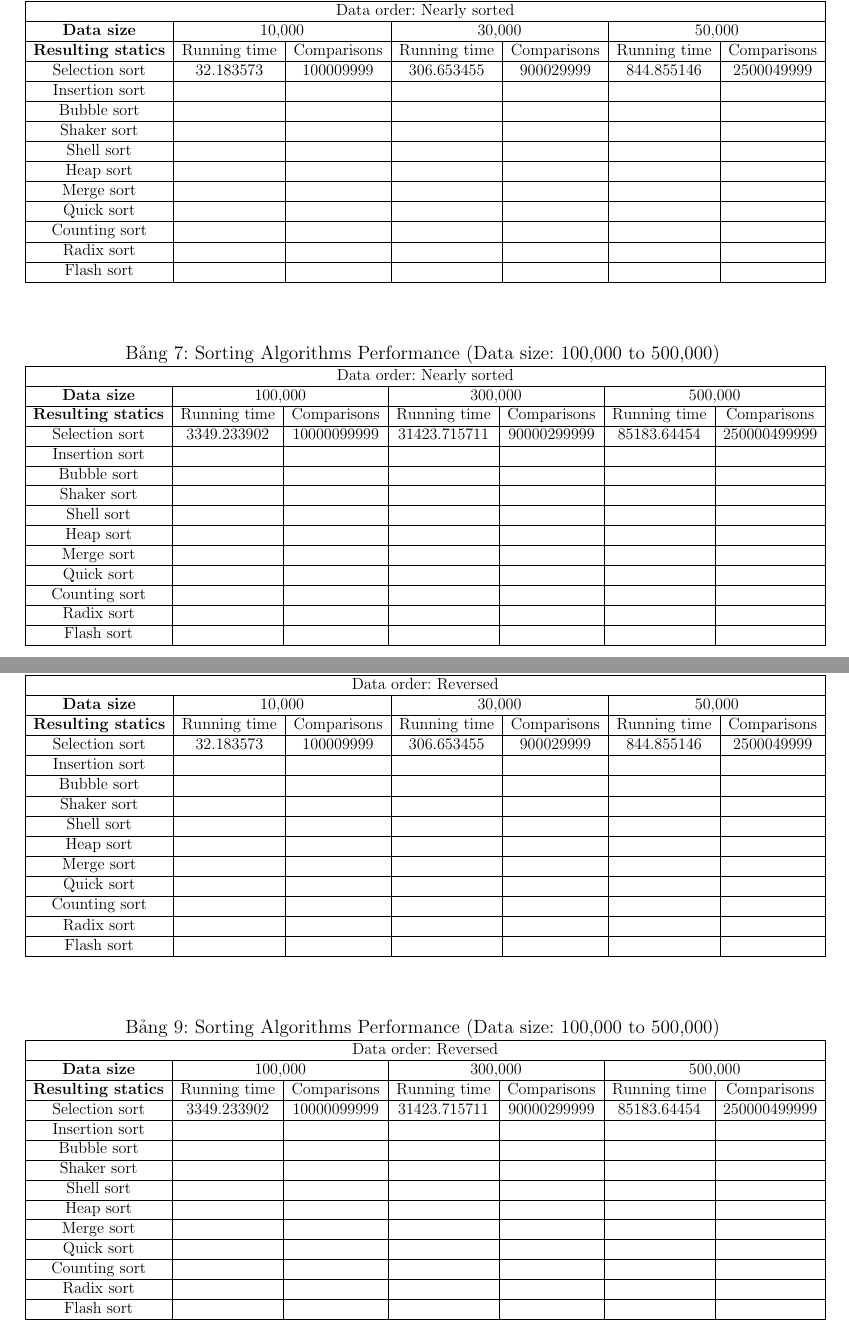
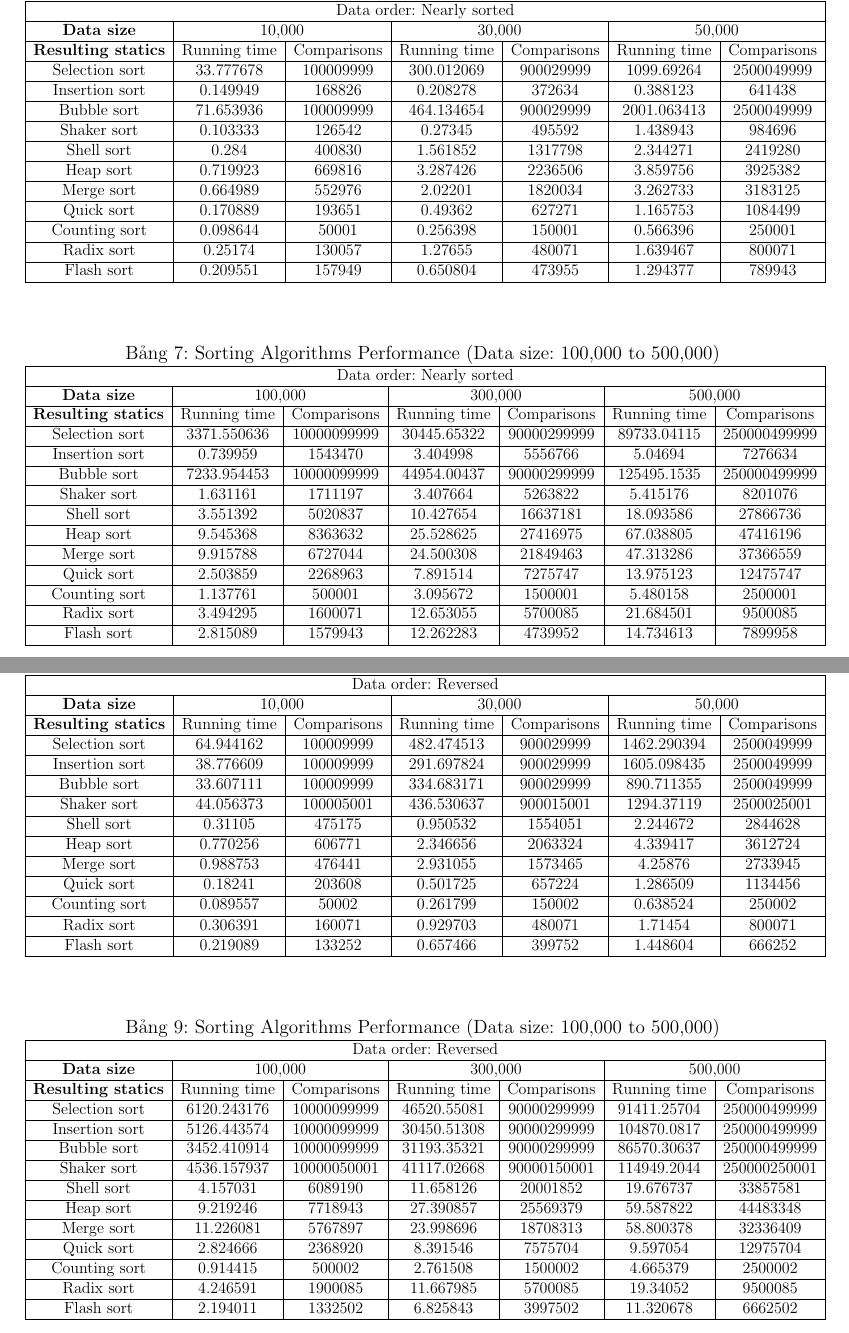
Before and after one commit to kyrie25/Data-Structure-and-Algorithm-Semester-3, a LaTeX document (report/main.tex, which reads report/content/ket_qua_thuc_nghiem.tex): two parts of pages 40 and 44 of 51, joined at a grey line, cut so that both start at the same text. Compiled offline with pdfLaTeX.

Commit message:
feat: finish tables

```diff
--- a/report/content/ket_qua_thuc_nghiem.tex
+++ b/report/content/ket_qua_thuc_nghiem.tex
@@ -160,17 +160,17 @@
         \multicolumn{7}{|c|}{Data order: Nearly sorted} \\ \hline
         \textbf{Data size}         & \multicolumn{2}{c|}{10,000} & \multicolumn{2}{c|}{30,000} & \multicolumn{2}{c|}{50,000} \\ \hline
         \textbf{Resulting statics} & Running time    & Comparisons & Running time & Comparisons & Running time   & Comparisons   \\ \hline
-        Selection sort             & $32.183573$     & $100009999$ & $306.653455$ & $900029999$ & $844.855146$   & $2500049999$  \\ \hline
-        Insertion sort             &                 &             &              &             &                &               \\ \hline
-        Bubble sort                &                 &             &              &             &                &               \\ \hline
-        Shaker sort                &                 &             &              &             &                &               \\ \hline
-        Shell sort                 &                 &             &              &             &                &               \\ \hline
-        Heap sort                  &                 &             &              &             &                &               \\ \hline
-        Merge sort                 &                 &             &              &             &                &               \\ \hline
-        Quick sort                 &                 &             &              &             &                &               \\ \hline
-        Counting sort              &                 &             &              &             &                &               \\ \hline
-        Radix sort                 &                 &             &              &             &                &               \\ \hline
-        Flash sort                 &                 &             &              &             &                &               \\ \hline
+        Selection sort             & $33.777678$     & $100009999$ & $300.012069$ & $900029999$ & $1099.69264$   & $2500049999$  \\ \hline
+        Insertion sort             & $0.149949$      & $168826$    & $0.208278$   & $372634$    & $0.388123$     & $641438$      \\ \hline
+        Bubble sort                & $71.653936$     & $100009999$ & $464.134654$ & $900029999$ & $2001.063413$  & $2500049999$  \\ \hline
+        Shaker sort                & $0.103333$      & $126542$    & $0.27345$    & $495592$    & $1.438943$     & $984696$      \\ \hline
+        Shell sort                 & $0.284$         & $400830$    & $1.561852$   & $1317798$   & $2.344271$     & $2419280$     \\ \hline
+        Heap sort                  & $0.719923$      & $669816$    & $3.287426$   & $2236506$   & $3.859756$     & $3925382$     \\ \hline
+        Merge sort                 & $0.664989$      & $552976$    & $2.02201$    & $1820034$   & $3.262733$     & $3183125$     \\ \hline
+        Quick sort                 & $0.170889$      & $193651$    & $0.49362$    & $627271$    & $1.165753$     & $1084499$     \\ \hline
+        Counting sort              & $0.098644$      & $50001$     & $0.256398$   & $150001$    & $0.566396$     & $250001$      \\ \hline
+        Radix sort                 & $0.25174$       & $130057$    & $1.27655$    & $480071$    & $1.639467$     & $800071$      \\ \hline
+        Flash sort                 & $0.209551$      & $157949$    & $0.650804$   & $473955$    & $1.294377$     & $789943$      \\ \hline
         \end{tabular}}
         \end{table}
 
@@ -183,17 +183,17 @@
         \multicolumn{7}{|c|}{Data order: Nearly sorted} \\ \hline
         \textbf{Data size}         & \multicolumn{2}{c|}{100,000} & \multicolumn{2}{c|}{300,000} & \multicolumn{2}{c|}{500,000}   \\ \hline
         \textbf{Resulting statics} & Running time    & Comparisons   & Running time   & Comparisons   & Running time  & Comparisons     \\ \hline
-        Selection sort             & $3349.233902$   & $10000099999$ & $31423.715711$ & $90000299999$ & $85183.64454$ & $250000499999$  \\ \hline
-        Insertion sort             &                 &               &                &               &               &                 \\ \hline
-        Bubble sort                &                 &               &                &               &               &                 \\ \hline
-        Shaker sort                &                 &               &                &               &               &                 \\ \hline
-        Shell sort                 &                 &               &                &               &               &                 \\ \hline
-        Heap sort                  &                 &               &                &               &               &                 \\ \hline
-        Merge sort                 &                 &               &                &               &               &                 \\ \hline
-        Quick sort                 &                 &               &                &               &               &                 \\ \hline
-        Counting sort              &                 &               &                &               &               &                 \\ \hline
-        Radix sort                 &                 &               &                &               &               &                 \\ \hline
-        Flash sort                 &                 &               &                &               &               &                 \\ \hline
+        Selection sort             & $3371.550636$   & $10000099999$ & $30445.65322$  & $90000299999$ & $89733.04115$ & $250000499999$  \\ \hline
+        Insertion sort             & $0.739959$      & $1543470$     & $3.404998$     & $5556766$     & $5.04694$     & $7276634$       \\ \hline
+        Bubble sort                & $7233.954453$   & $10000099999$ & $44954.00437$  & $90000299999$ & $125495.1535$ & $250000499999$  \\ \hline
+        Shaker sort                & $1.631161$      & $1711197$     & $3.407664$     & $5263822$     & $5.415176$    & $8201076$       \\ \hline
+        Shell sort                 & $3.551392$      & $5020837$     & $10.427654$    & $16637181$    & $18.093586$   & $27866736$      \\ \hline
+        Heap sort                  & $9.545368$      & $8363632$     & $25.528625$    & $27416975$    & $67.038805$   & $47416196$      \\ \hline
+        Merge sort                 & $9.915788$      & $6727044$     & $24.500308$    & $21849463$    & $47.313286$   & $37366559$      \\ \hline
+        Quick sort                 & $2.503859$      & $2268963$     & $7.891514$     & $7275747$     & $13.975123$   & $12475747$      \\ \hline
+        Counting sort              & $1.137761$      & $500001$      & $3.095672$     & $1500001$     & $5.480158$    & $2500001$       \\ \hline
+        Radix sort                 & $3.494295$      & $1600071$     & $12.653055$    & $5700085$     & $21.684501$   & $9500085$       \\ \hline
+        Flash sort                 & $2.815089$      & $1579943$     & $12.262283$    & $4739952$     & $14.734613$   & $7899958$       \\ \hline
         \end{tabular}}
         \end{table}
         \includegraphics[width = 1\linewidth]{img/experiment/running time/nearly sorted/1.png}
@@ -222,17 +222,17 @@
     \multicolumn{7}{|c|}{Data order: Reversed} \\ \hline
     \textbf{Data size}         & \multicolumn{2}{c|}{10,000} & \multicolumn{2}{c|}{30,000} & \multicolumn{2}{c|}{50,000} \\ \hline
     \textbf{Resulting statics} & Running time    & Comparisons & Running time & Comparisons & Running time   & Comparisons   \\ \hline
-    Selection sort             & $32.183573$     & $100009999$ & $306.653455$ & $900029999$ & $844.855146$   & $2500049999$  \\ \hline
-    Insertion sort             &                 &             &              &             &                &               \\ \hline
-    Bubble sort                &                 &             &              &             &                &               \\ \hline
-    Shaker sort                &                 &             &              &             &                &               \\ \hline
-    Shell sort                 &                 &             &              &             &                &               \\ \hline
-    Heap sort                  &                 &             &              &             &                &               \\ \hline
-    Merge sort                 &                 &             &              &             &                &               \\ \hline
-    Quick sort                 &                 &             &              &             &                &               \\ \hline
-    Counting sort              &                 &             &              &             &                &               \\ \hline
-    Radix sort                 &                 &             &              &             &                &               \\ \hline
-    Flash sort                 &                 &             &              &             &                &               \\ \hline
+    Selection sort             & $64.944162$     & $100009999$ & $482.474513$ & $900029999$ & $1462.290394$  & $2500049999$  \\ \hline
+    Insertion sort             & $38.776609$     & $100009999$ & $291.697824$ & $900029999$ & $1605.098435$  & $2500049999$  \\ \hline
+    Bubble sort                & $33.607111$     & $100009999$ & $334.683171$ & $900029999$ & $890.711355$   & $2500049999$  \\ \hline
+    Shaker sort                & $44.056373$     & $100005001$ & $436.530637$ & $900015001$ & $1294.37119$   & $2500025001$  \\ \hline
+    Shell sort                 & $0.31105$       & $475175$    & $0.950532$   & $1554051$   & $2.244672$     & $2844628$     \\ \hline
+    Heap sort                  & $0.770256$      & $606771$    & $2.346656$   & $2063324$   & $4.339417$     & $3612724$     \\ \hline
+    Merge sort                 & $0.988753$      & $476441$    & $2.931055$   & $1573465$   & $4.25876$      & $2733945$     \\ \hline
+    Quick sort                 & $0.18241$       & $203608$    & $0.501725$   & $657224$    & $1.286509$     & $1134456$     \\ \hline
+    Counting sort              & $0.089557$      & $50002$     & $0.261799$   & $150002$    & $0.638524$     & $250002$      \\ \hline
+    Radix sort                 & $0.306391$      & $160071$    & $0.929703$   & $480071$    & $1.71454$      & $800071$      \\ \hline
+    Flash sort                 & $0.219089$      & $133252$    & $0.657466$   & $399752$    & $1.448604$     & $666252$      \\ \hline
     \end{tabular}}
     \end{table}
 
@@ -245,17 +245,17 @@
     \multicolumn{7}{|c|}{Data order: Reversed} \\ \hline
     \textbf{Data size}         & \multicolumn{2}{c|}{100,000} & \multicolumn{2}{c|}{300,000} & \multicolumn{2}{c|}{500,000}   \\ \hline
     \textbf{Resulting statics} & Running time    & Comparisons   & Running time   & Comparisons   & Running time  & Comparisons     \\ \hline
-    Selection sort             & $3349.233902$   & $10000099999$ & $31423.715711$ & $90000299999$ & $85183.64454$ & $250000499999$  \\ \hline
-    Insertion sort             &                 &               &                &               &               &                 \\ \hline
-    Bubble sort                &                 &               &                &               &               &                 \\ \hline
-    Shaker sort                &                 &               &                &               &               &                 \\ \hline
-    Shell sort                 &                 &               &                &               &               &                 \\ \hline
-    Heap sort                  &                 &               &                &               &               &                 \\ \hline
-    Merge sort                 &                 &               &                &               &               &                 \\ \hline
-    Quick sort                 &                 &               &                &               &               &                 \\ \hline
-    Counting sort              &                 &               &                &               &               &                 \\ \hline
-    Radix sort                 &                 &               &                &               &               &                 \\ \hline
-    Flash sort                 &                 &               &                &               &               &                 \\ \hline
+    Selection sort             & $6120.243176$   & $10000099999$ & $46520.55081$  & $90000299999$ & $91411.25704$ & $250000499999$  \\ \hline
+    Insertion sort             & $5126.443574$   & $10000099999$ & $30450.51308$  & $90000299999$ & $104870.0817$ & $250000499999$  \\ \hline
+    Bubble sort                & $3452.410914$   & $10000099999$ & $31193.35321$  & $90000299999$ & $86570.30637$ & $250000499999$  \\ \hline
+    Shaker sort                & $4536.157937$   & $10000050001$ & $41117.02668$  & $90000150001$ & $114949.2044$ & $250000250001$  \\ \hline
+    Shell sort                 & $4.157031$      & $6089190$     & $11.658126$    & $20001852$    & $19.676737$   & $33857581$      \\ \hline
+    Heap sort                  & $9.219246$      & $7718943$     & $27.390857$    & $25569379$    & $59.587822$   & $44483348$      \\ \hline
+    Merge sort                 & $11.226081$     & $5767897$     & $23.998696$    & $18708313$    & $58.800378$   & $32336409$      \\ \hline
+    Quick sort                 & $2.824666$      & $2368920$     & $8.391546$     & $7575704$     & $9.597054$    & $12975704$      \\ \hline
+    Counting sort              & $0.914415$      & $500002$      & $2.761508$     & $1500002$     & $4.665379$    & $2500002$       \\ \hline
+    Radix sort                 & $4.246591$      & $1900085$     & $11.667985$    & $5700085$     & $19.34052$    & $9500085$       \\ \hline
+    Flash sort                 & $2.194011$      & $1332502$     & $6.825843$     & $3997502$     & $11.320678$   & $6662502$       \\ \hline
     \end{tabular}}
     \end{table}
     \includegraphics[width = 1\linewidth]{img/experiment/running time/reversed/1.png}
```
